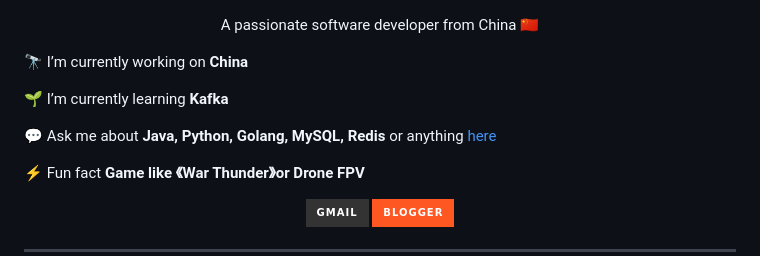
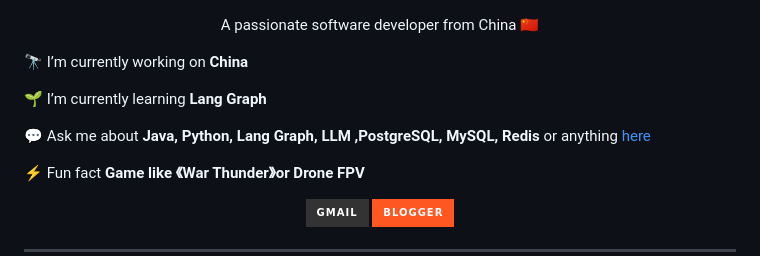
Before and after one commit to code2tan/code2tan, a Markdown page: README.md, the part around the change. Drawn GitHub-style; badges without logos.

Commit message:
change info

```diff
--- a/README.md
+++ b/README.md
@@ -10,8 +10,8 @@
 </div>
 <div align="left">
     <p>🔭 I’m currently working on <b>China</b></p>
-    <p>🌱 I’m currently learning <b>Kafka</b></p>
-    <p>💬 Ask me about <b>Java, Python, Golang, MySQL, Redis</b> or anything
+    <p>🌱 I’m currently learning <b>Lang Graph</b></p>
+    <p>💬 Ask me about <b>Java, Python, Lang Graph, LLM ,PostgreSQL, MySQL, Redis</b> or anything
         <a href="https://github.com/code2tan/code2tan/issues">here</a>
     </p>
     <p>
```
